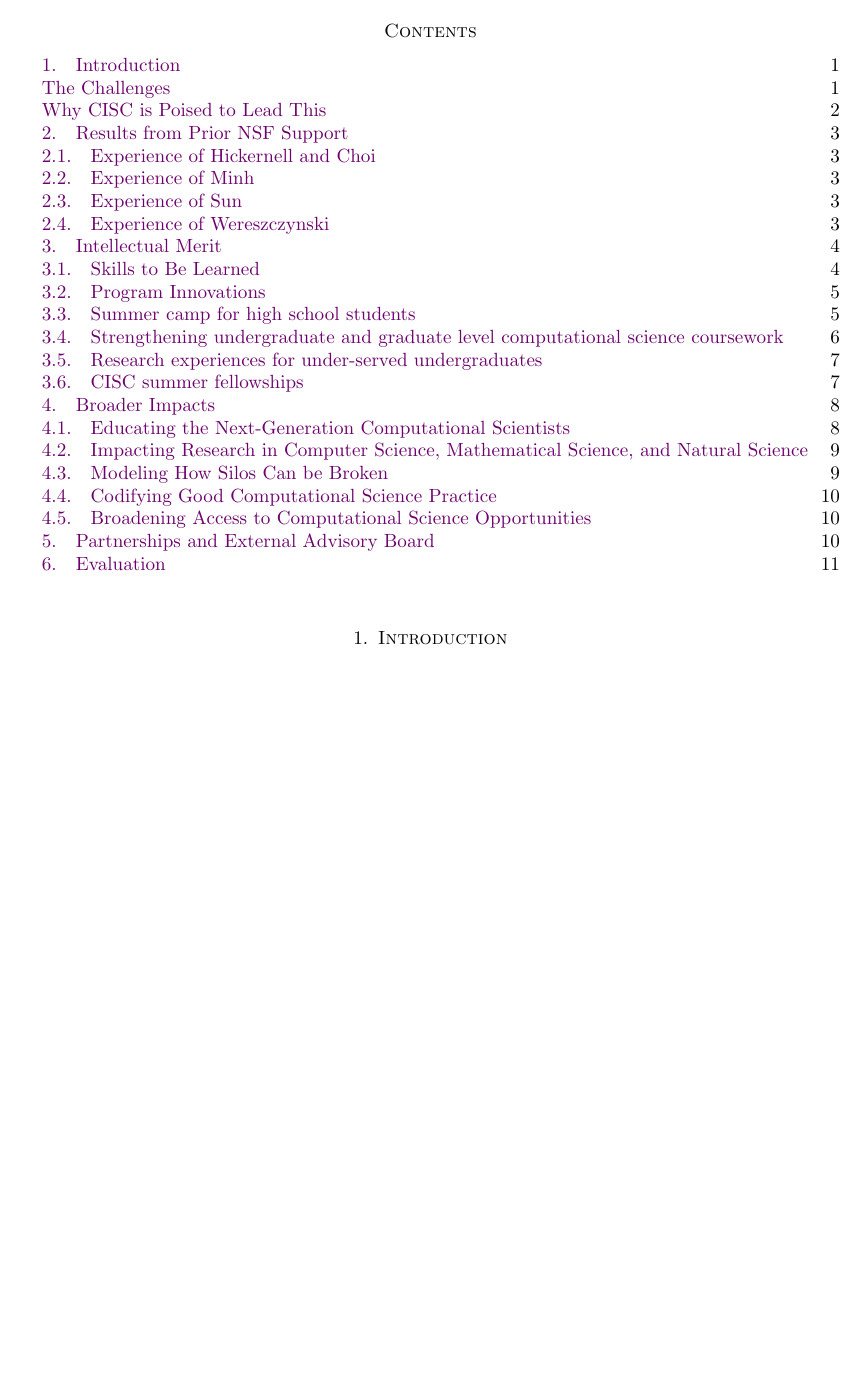
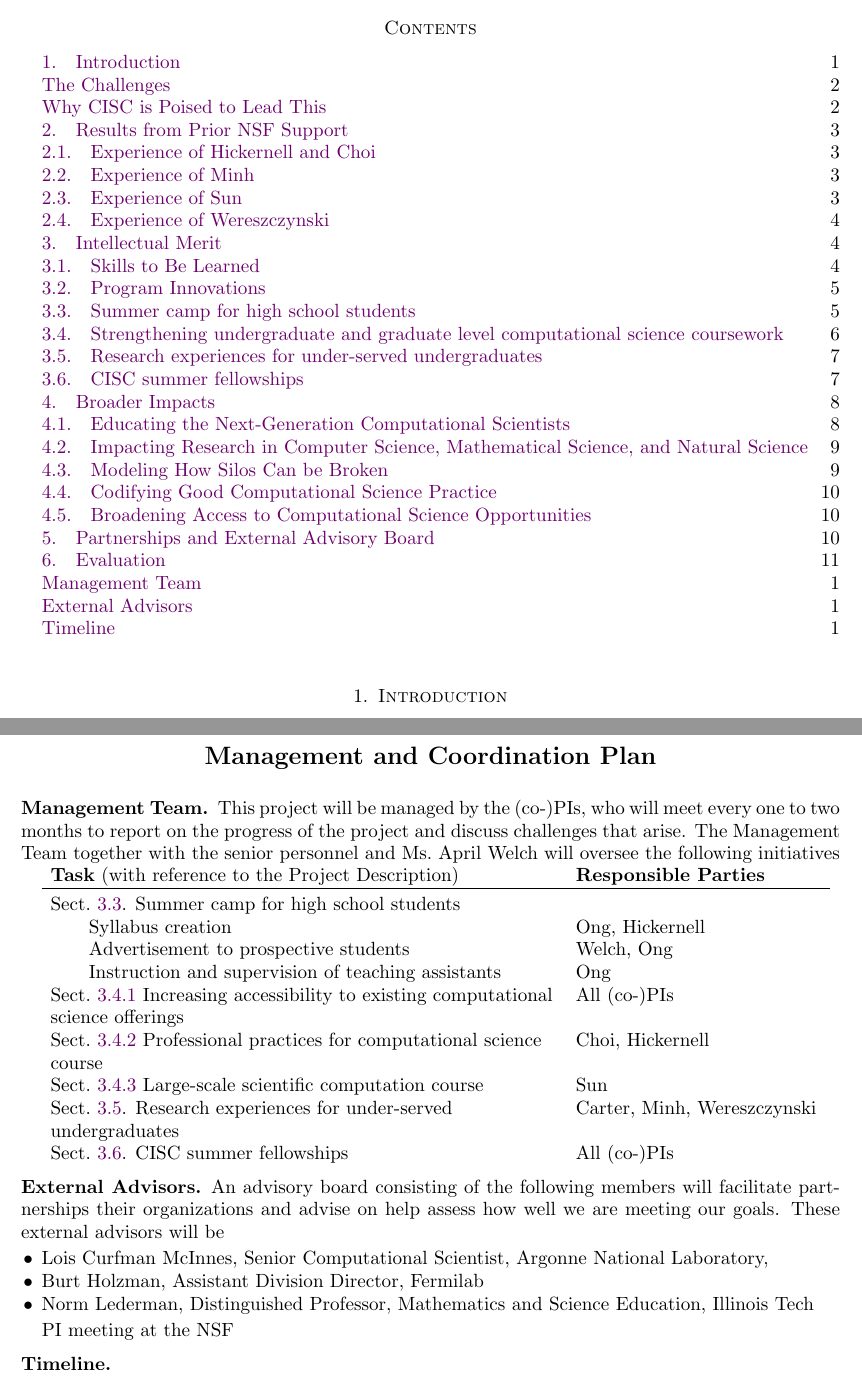
Before and after one commit to fjhickernell/NSF_CyberTraining_2018_Overleaf, a LaTeX paper (ProjectDescription.tex): part of page 3 of 16 before the commit and two parts of pages 2 and 16 of 16 after it, the two joined at a grey line, cut so that both start at the same text, the shorter picture padded with empty space. Compiled offline with pdfLaTeX.

Commit message:
Update on Overleaf.

```diff
--- a/ProjectDescription.tex
+++ b/ProjectDescription.tex
@@ -434,6 +431,57 @@ Our External Advisory Board will be comprised of Dr.~Carter, Dr.~Curfman McInnes
 \renewcommand{\bibliofont}{\normalsize}
 
 \bibliography{FJH23,FJHown23,GregPapers,jeff}}
+
+\clearpage
+\newpage
+\setcounter{page}{1}
+
+\centerline{\textbf{\Large Management and Coordination Plan}}
+
+\bigskip
+
+\subsection*{Management Team} This project will be managed by the (co-)PIs, who will meet every one to two months to report on the progress of the project and discuss challenges that arise.  The Management Team together with the senior personnel and Ms.~April Welch will oversee the following initiatives
+
+\begin{tabular}
+{>{\raggedright}p{0.62\textwidth}>{\raggedright}p{0.3\textwidth}}
+\textbf{Task} (with reference to the Project Description) & \textbf{Responsible Parties} \tabularnewline
+\toprule
+Sect.~\ref{Camp}. \CampName \tabularnewline
+\qquad Syllabus creation & Ong, Hickernell \tabularnewline
+\qquad Advertisement to prospective students & Welch, Ong \tabularnewline
+\qquad Instruction and supervision of teaching assistants & Ong \tabularnewline
+Sect.~\ref{CurrExist} \CurrExistName & All (co-)PIs \tabularnewline
+Sect.~\ref{RelSoft} \RelSoftName & Choi, Hickernell \tabularnewline
+Sect.~\ref{LargeSC} \LargeSCName & Sun \tabularnewline
+Sect.~\ref{CODSummer}. \CODSummerName & Carter, Minh, \JW  \tabularnewline
+Sect.~\ref{Fellow}. \FellowName & All (co-)PIs  \tabularnewline
+\end{tabular}
+
+\subsection*{External Advisors}  An advisory board consisting of the following members will facilitate partnerships their organizations and advise on help assess how well we are meeting our goals.  These external advisors will be
+\begin{itemize}
+\item Lois Curfman McInnes, Senior Computational Scientist, Argonne National Laboratory,
+\item Burt Holzman, Assistant Division Director, Fermilab
+\item Norm Lederman, Distinguished Professor, Mathematics and Science Education, Illinois Tech
+
+\end{itemize}
+
+PI meeting at the NSF
+
+\subsection*{Timeline}
+
+\end{document}
+
+\newcommand{\CampName}{Summer camp for high school students}
+\newcommand{\CurrExistName}{Increasing accessibility to existing computational science offerings}
+\newcommand{\RelSoftName}{Professional practices for computational science course}
+\newcommand{\LargeSCName}{Large-scale scientific computation course}
+\newcommand{\PhyChemBioCompSciName}{New computational natural sciences course}
+\newcommand{\CODSummerName}{Research experiences for under-served undergraduates}
+\newcommand{\FellowName}
+
+1. Management and Coordination Plan (2 pages): Each proposal must contain a clearly-labeled Management and Coordination Plan that includes: 1) the specific roles of the PI, co-PIs, other Senior Personnel and paid consultants at all institutions involved; 2) how the project will be managed across institutions and disciplines; 3) identification of the specific coordination mechanisms; and 4) pointers to the budget line items that support these management and coordination mechanisms.
+
+
 
 \end{document}
 
```
Also changed, not shown: ManagementCoordination2018Feb.tex (+7 -1 lines), ProjectDescription.tex (13 more changed lines).
